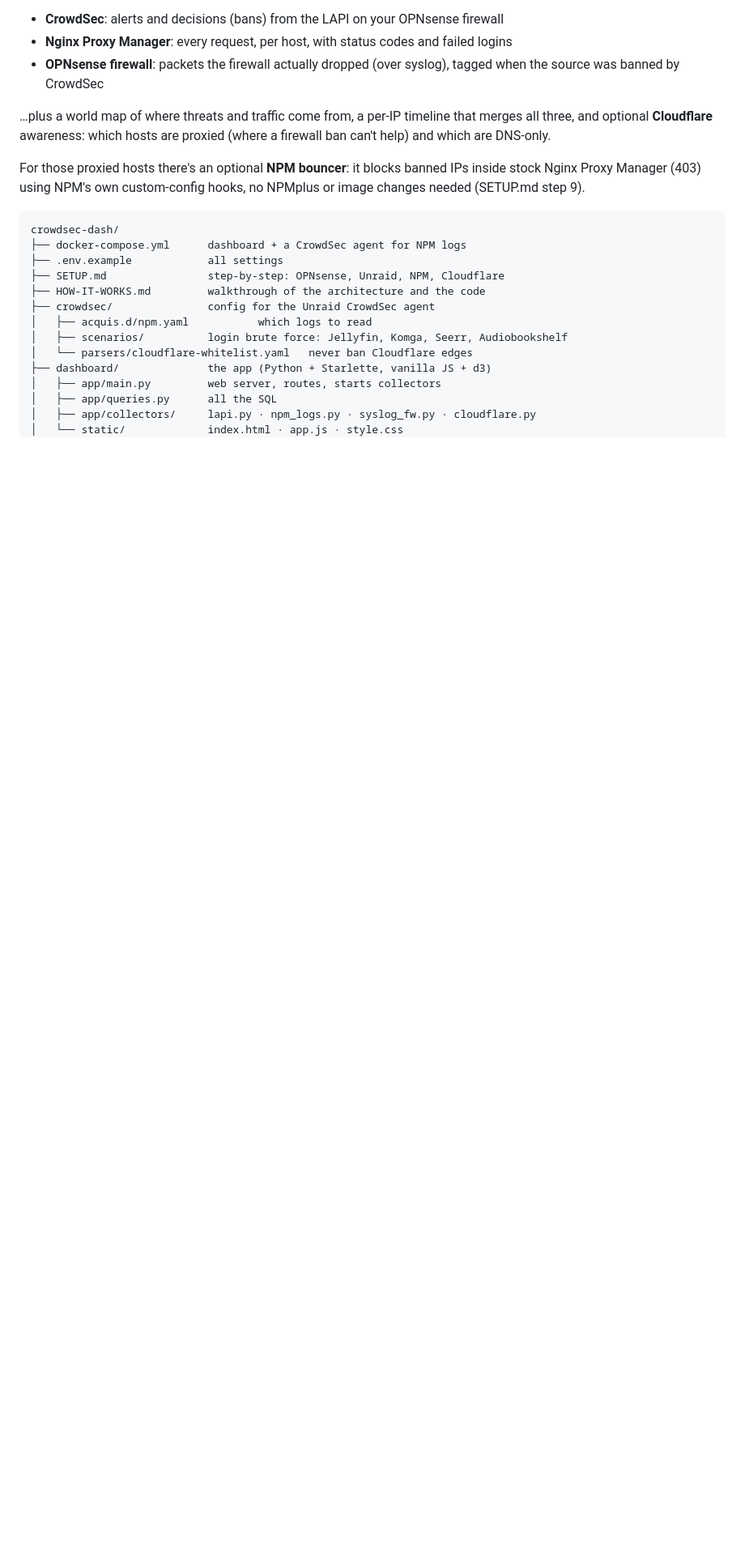
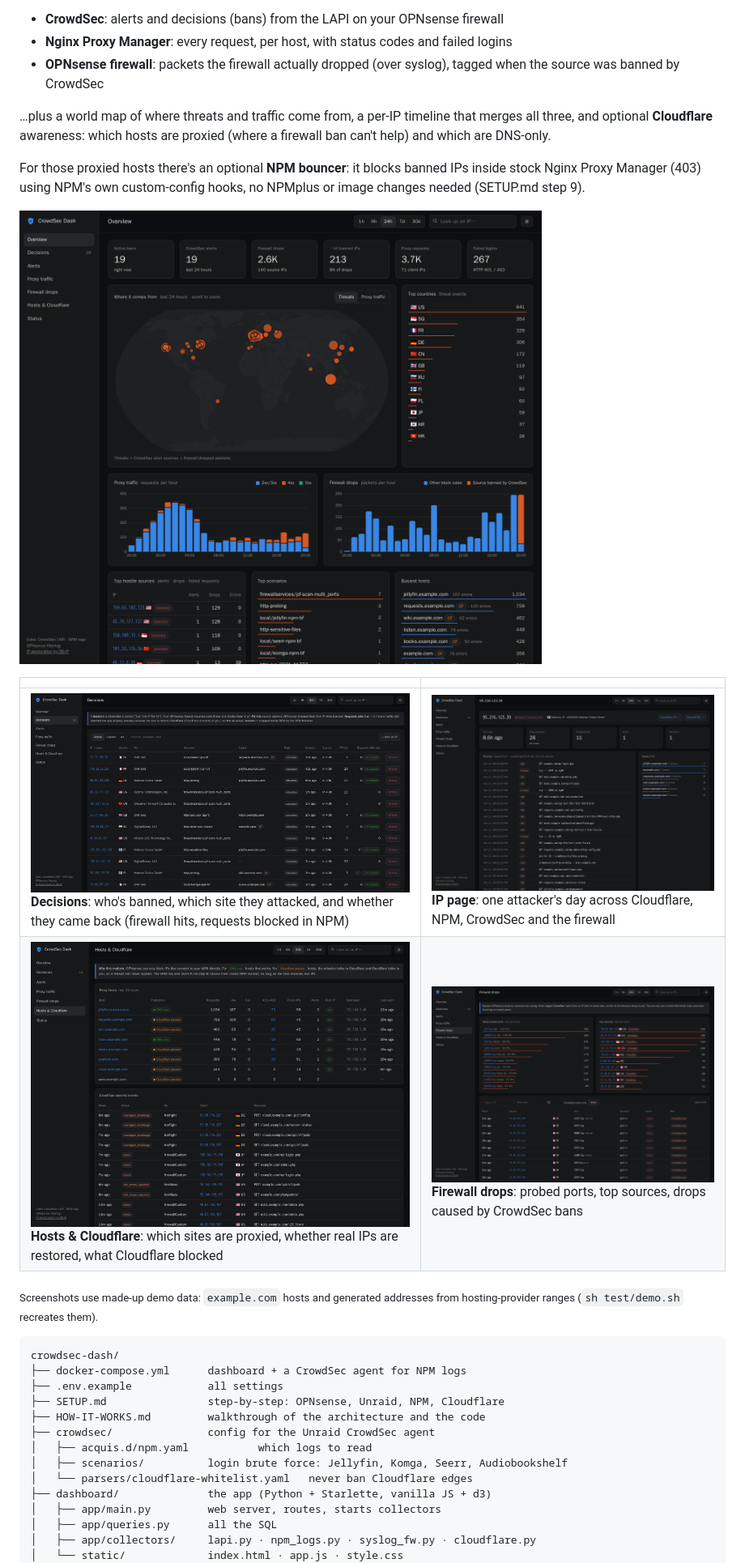
Before and after one commit to Bionic8x/crowdsec-dash, a Markdown page: README.md, the part around one of its changes. Shown at 81% size. GitHub-like rendering; pictures changed too: docs/screenshots/decisions.png (added), docs/screenshots/firewall.png (added), docs/screenshots/hosts.png (added); blank space fills up the shorter version.

````diff
--- a/README.md
+++ b/README.md
@@ -9,6 +9,15 @@ A self-hosted dashboard that puts three views of your edge side by side:
 …plus a world map of where threats and traffic come from, a per-IP timeline that merges all three, and optional **Cloudflare** awareness: which hosts are proxied (where a firewall ban can't help) and which are DNS-only.
 
 For those proxied hosts there's an optional **NPM bouncer**: it blocks banned IPs inside stock Nginx Proxy Manager (403) using NPM's own custom-config hooks, no NPMplus or image changes needed (SETUP.md step 9).
+
+![Overview: bans, firewall drops and proxy traffic on one page, with a map of where it comes from](docs/screenshots/overview.png)
+
+| | |
+|---|---|
+| ![Decisions page](docs/screenshots/decisions.png) **Decisions**: who's banned, which site they attacked, and whether they came back (firewall hits, requests blocked in NPM) | ![IP page](docs/screenshots/ip.png) **IP page**: one attacker's day across Cloudflare, NPM, CrowdSec and the firewall |
+| ![Hosts & Cloudflare page](docs/screenshots/hosts.png) **Hosts & Cloudflare**: which sites are proxied, whether real IPs are restored, what Cloudflare blocked | ![Firewall drops page](docs/screenshots/firewall.png) **Firewall drops**: probed ports, top sources, drops caused by CrowdSec bans |
+
+<sub>Screenshots use made-up demo data: `example.com` hosts and generated addresses from hosting-provider ranges (`sh test/demo.sh` recreates them).</sub>
 
 ```
 crowdsec-dash/
````
Also changed, not shown: other parts of README.md (+2 -1 lines), 10 other files.
